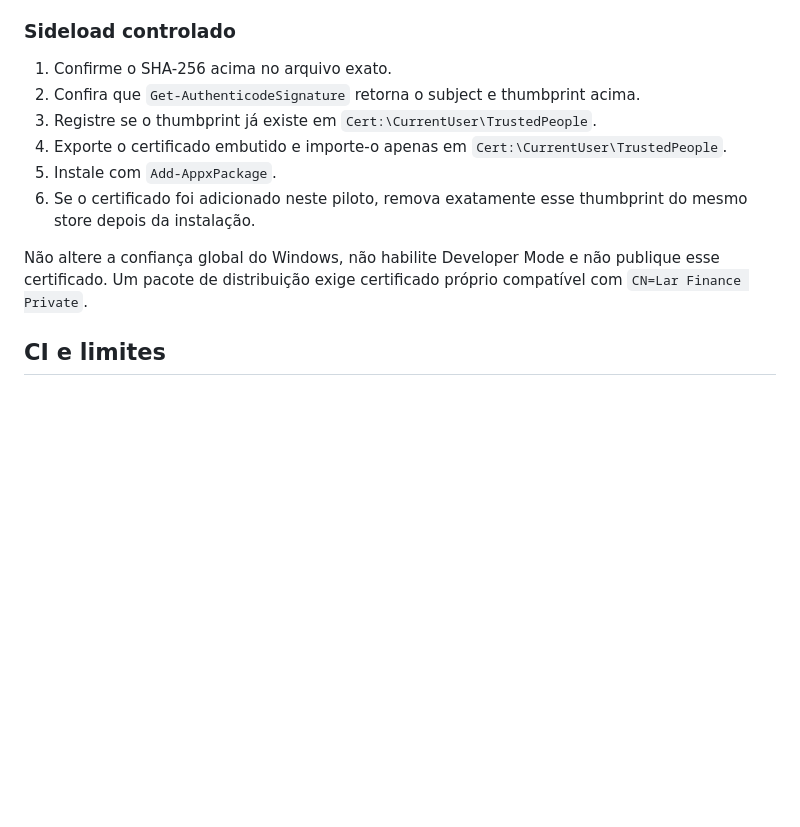
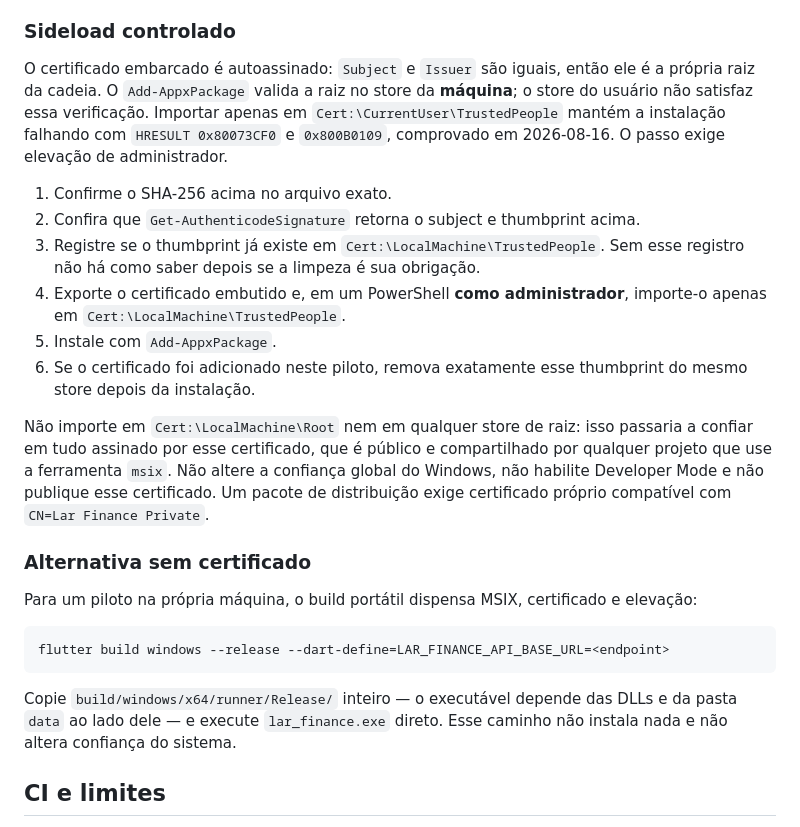
Before and after one commit to Ludsonfrancisco/finanpy, a Markdown page: docs/sprints/sprint-4-flutter-foundation.md, the part around the change. Rendered like a GitHub page; blank space fills up the shorter version.

Commit message:
docs: correct the MSIX sideload trust store
Co-Authored-By: Claude Opus 5 <noreply@anthropic.com>

````diff
--- a/docs/sprints/sprint-4-flutter-foundation.md
+++ b/docs/sprints/sprint-4-flutter-foundation.md
@@ -50,18 +50,42 @@ padrão. Isso é adequado somente a um piloto controlado, não a distribuição.
 
 ### Sideload controlado
 
+O certificado embarcado é autoassinado: `Subject` e `Issuer` são iguais, então
+ele é a própria raiz da cadeia. O `Add-AppxPackage` valida a raiz no store da
+**máquina**; o store do usuário não satisfaz essa verificação. Importar apenas em
+`Cert:\CurrentUser\TrustedPeople` mantém a instalação falhando com
+`HRESULT 0x80073CF0` e `0x800B0109`, comprovado em 2026-08-16. O passo exige
+elevação de administrador.
+
 1. Confirme o SHA-256 acima no arquivo exato.
 2. Confira que `Get-AuthenticodeSignature` retorna o subject e thumbprint acima.
-3. Registre se o thumbprint já existe em `Cert:\CurrentUser\TrustedPeople`.
-4. Exporte o certificado embutido e importe-o apenas em
-   `Cert:\CurrentUser\TrustedPeople`.
+3. Registre se o thumbprint já existe em `Cert:\LocalMachine\TrustedPeople`.
+   Sem esse registro não há como saber depois se a limpeza é sua obrigação.
+4. Exporte o certificado embutido e, em um PowerShell **como administrador**,
+   importe-o apenas em `Cert:\LocalMachine\TrustedPeople`.
 5. Instale com `Add-AppxPackage`.
 6. Se o certificado foi adicionado neste piloto, remova exatamente esse
    thumbprint do mesmo store depois da instalação.
 
-Não altere a confiança global do Windows, não habilite Developer Mode e não
-publique esse certificado. Um pacote de distribuição exige certificado próprio
-compatível com `CN=Lar Finance Private`.
+Não importe em `Cert:\LocalMachine\Root` nem em qualquer store de raiz: isso
+passaria a confiar em tudo assinado por esse certificado, que é público e
+compartilhado por qualquer projeto que use a ferramenta `msix`. Não altere a
+confiança global do Windows, não habilite Developer Mode e não publique esse
+certificado. Um pacote de distribuição exige certificado próprio compatível com
+`CN=Lar Finance Private`.
+
+### Alternativa sem certificado
+
+Para um piloto na própria máquina, o build portátil dispensa MSIX, certificado e
+elevação:
+
+```powershell
+flutter build windows --release --dart-define=LAR_FINANCE_API_BASE_URL=<endpoint>
+```
+
+Copie `build/windows/x64/runner/Release/` inteiro — o executável depende das DLLs
+e da pasta `data` ao lado dele — e execute `lar_finance.exe` direto. Esse caminho
+não instala nada e não altera confiança do sistema.
 
 ## CI e limites
 
````
